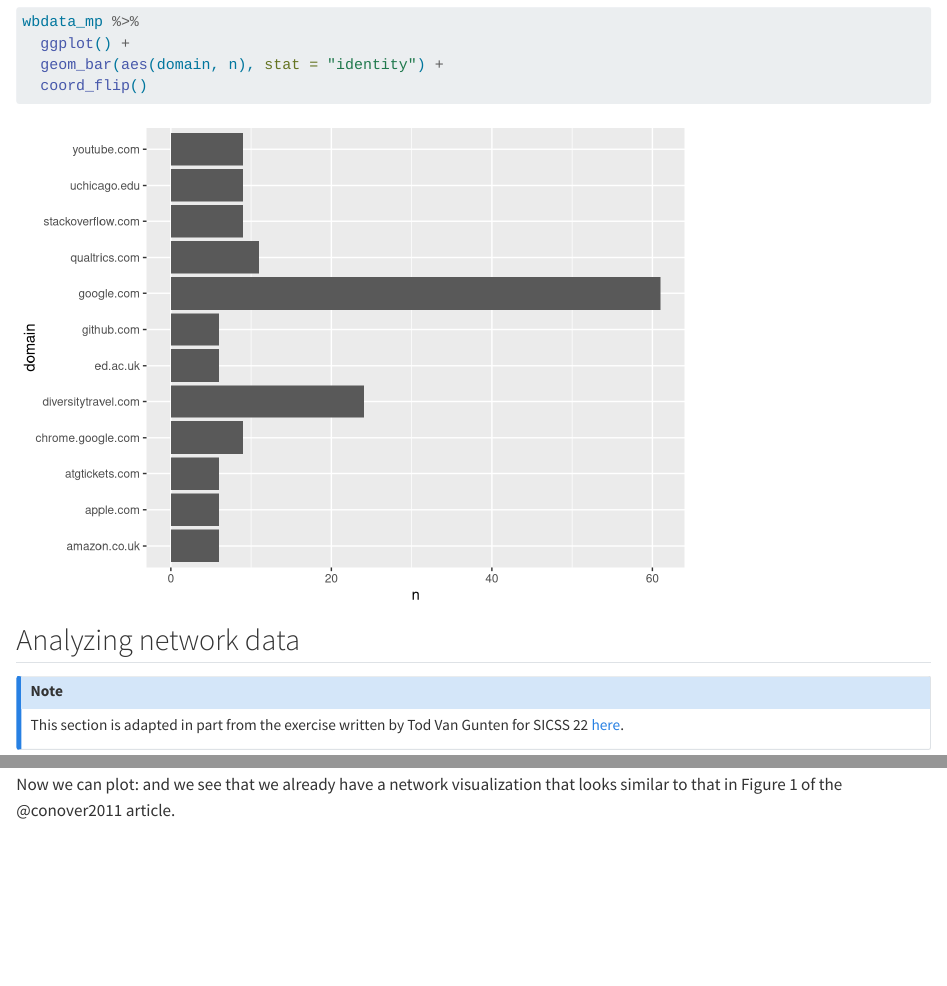
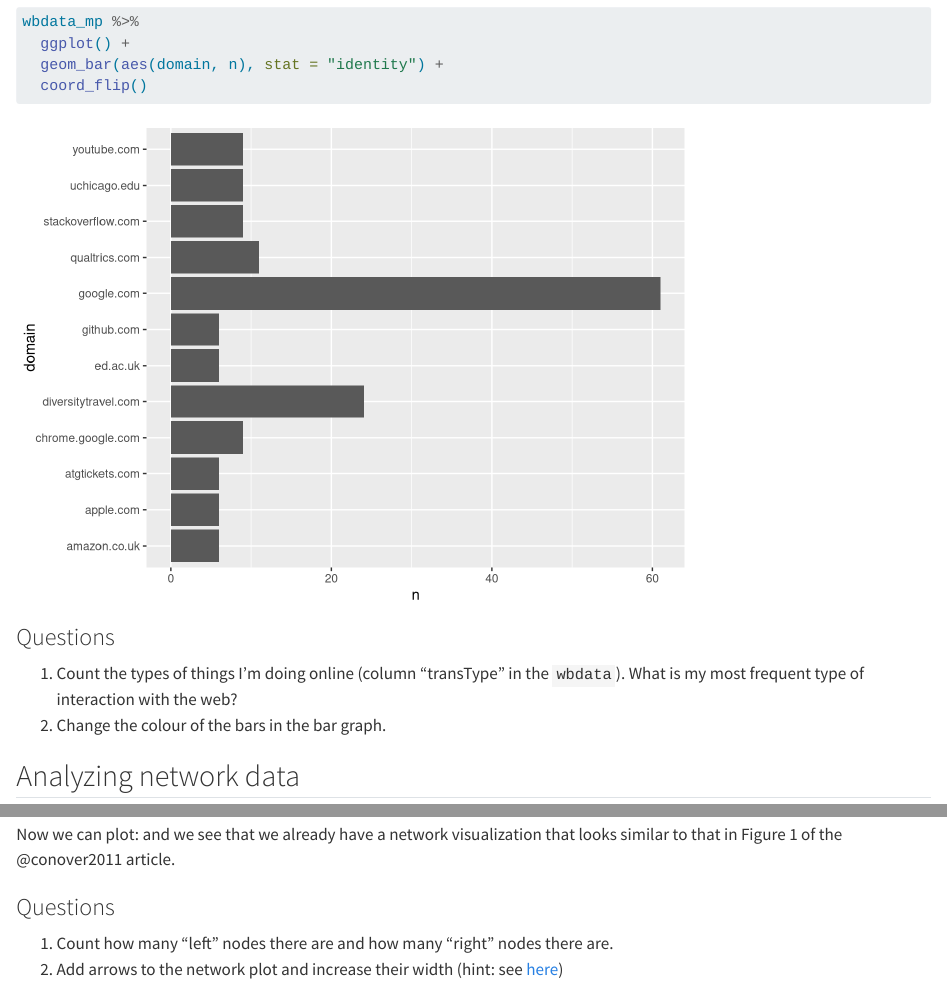
Before and after one commit to cjbarrie/CS-ED, a Quarto document (webtracking_networks.qmd): the page in a window 1100 px wide, from 4460 px down, and a second part further down, joined at a grey line. Rendered offline with R 4.5, knitr and Pandoc in place of Quarto, with nearby package versions; code that draws random numbers runs with fixed seeds of ours; some code elsewhere in the file could not run offline; long lines of code are wrapped.

Commit message:
Add questions to worksheet

````diff
--- a/webtracking_networks.qmd
+++ b/webtracking_networks.qmd
@@ -102,6 +102,11 @@
   geom_bar(aes(domain, n), stat = "identity") +
   coord_flip()
 ```
+
+### Questions
+
+1.  Count the types of things I'm doing online (column "transType" in the `wbdata`). What is my most frequent type of interaction with the web?
+2.  Change the colour of the bars in the bar graph.
 
 ## Analyzing network data
 
@@ -229,3 +234,8 @@
 We then add this into our `samp_attr_lr` object where we have recorded the attributes of each of our edges.
 
 Now we can plot: and we see that we already have a network visualization that looks similar to that in Figure 1 of the @conover2011 article.
+
+### Questions
+
+1.  Count how many "left" nodes there are and how many "right" nodes there are.
+2.  Add arrows to the network plot and increase their width (hint: see [here](https://r-graph-gallery.com/248-igraph-plotting-parameters.html))
````
